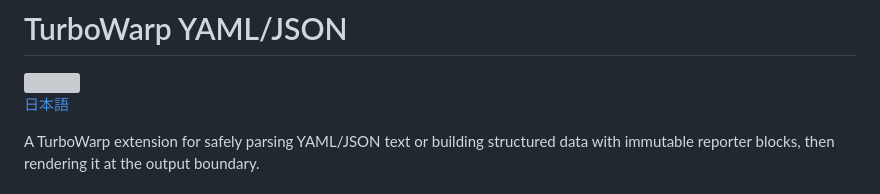
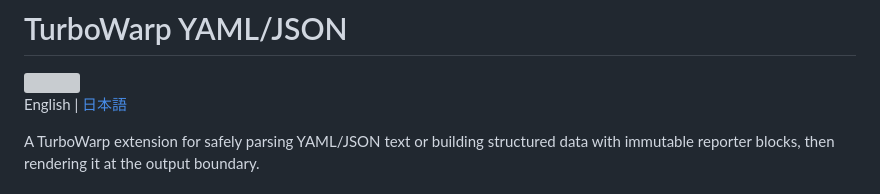
Before and after one commit to kubohiroya/turbowarp-yaml-json, a Markdown page: README.md, the part around the change. Rendered like a GitHub page; grey boxes are pictures that could not be loaded.

```diff
--- a/README.md
+++ b/README.md
@@ -2,7 +2,7 @@
 
 <img src="assets/block-icon.svg" alt="" width="48" height="48">
 
-[日本語](README.ja.md)
+English | [日本語](README.ja.md)
 
 A TurboWarp extension for safely parsing YAML/JSON text or building structured data with immutable reporter blocks, then rendering it at the output boundary.
 
```
Also changed, not shown: README.ja.md (+1 -1 lines).
